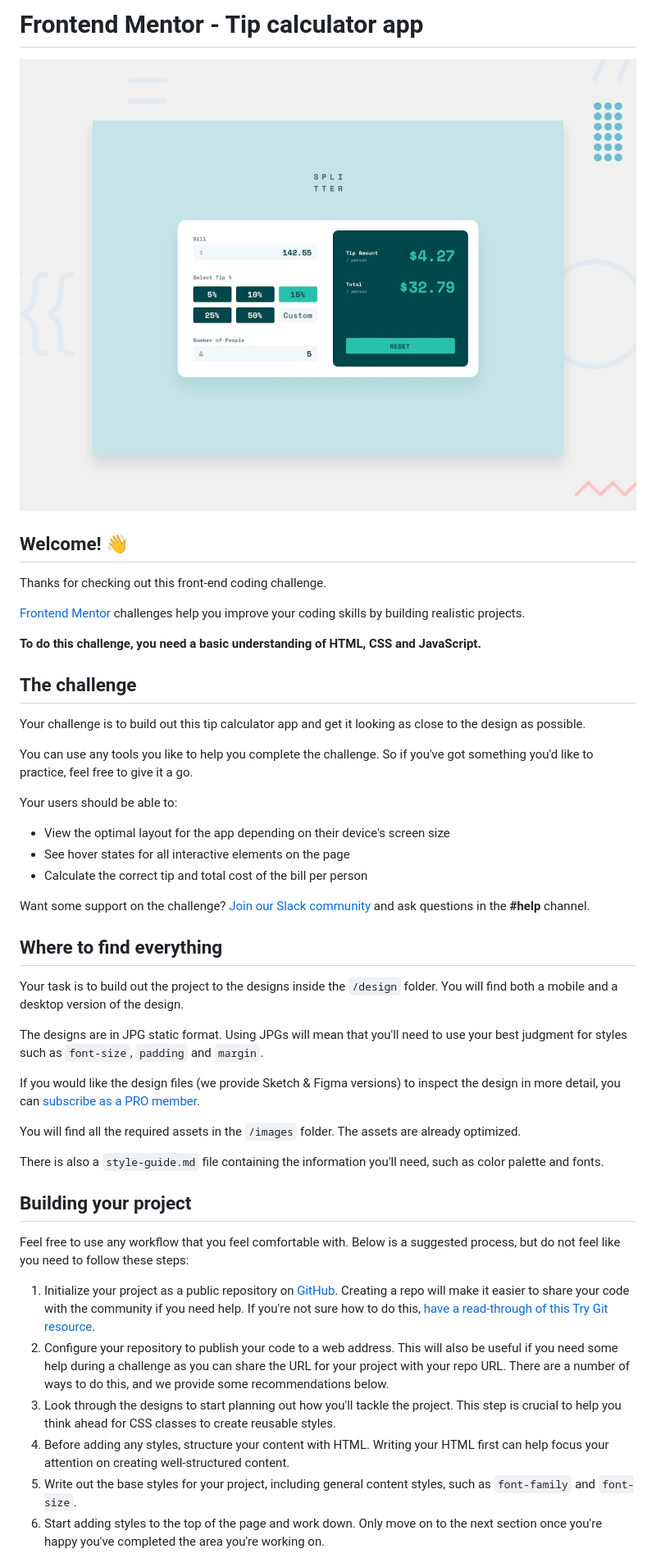
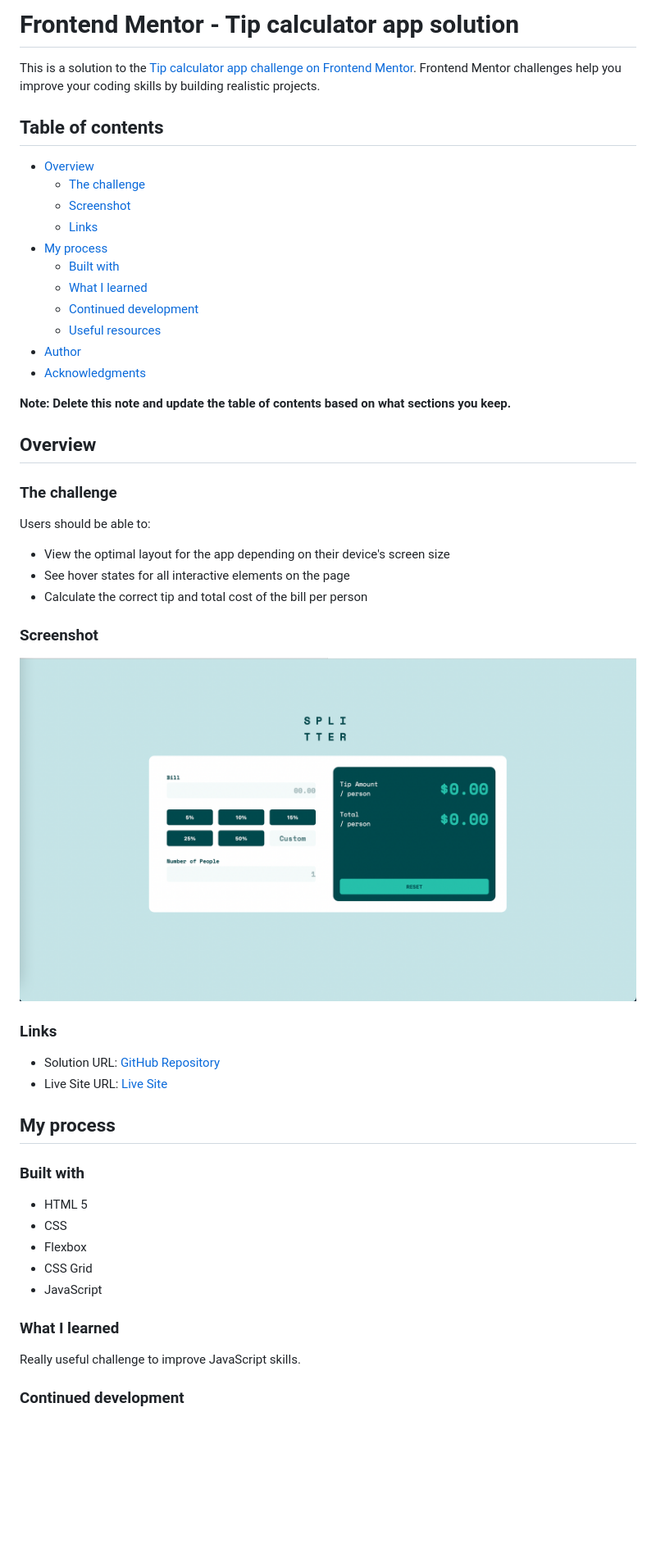
Before and after one commit to Barbelitos/FrontEndMentor-TipCalculatorApp, a Markdown page: README.md, the part around the change printed below. Shown: that part at 82% size. Rendered like a GitHub page; pictures changed too: screenshot.jpg (added); blank space fills up the shorter version.

```diff
--- a/README.md
+++ b/README.md
@@ -1,49 +1,55 @@
-# Frontend Mentor - Tip calculator app
+# Frontend Mentor - Tip calculator app solution
 
-![Design preview for the Tip calculator app coding challenge](./design/desktop-preview.jpg)
+This is a solution to the [Tip calculator app challenge on Frontend Mentor](https://www.frontendmentor.io/challenges/tip-calculator-app-ugJNGbJUX). Frontend Mentor challenges help you improve your coding skills by building realistic projects.
 
-## Welcome! 👋
+## Table of contents
 
-Thanks for checking out this front-end coding challenge.
+- [Overview](#overview)
+  - [The challenge](#the-challenge)
+  - [Screenshot](#screenshot)
+  - [Links](#links)
+- [My process](#my-process)
+  - [Built with](#built-with)
+  - [What I learned](#what-i-learned)
+  - [Continued development](#continued-development)
+  - [Useful resources](#useful-resources)
+- [Author](#author)
+- [Acknowledgments](#acknowledgments)
 
-[Frontend Mentor](https://www.frontendmentor.io) challenges help you improve your coding skills by building realistic projects.
+**Note: Delete this note and update the table of contents based on what sections you keep.**
 
-**To do this challenge, you need a basic understanding of HTML, CSS and JavaScript.**
+## Overview
 
-## The challenge
+### The challenge
 
-Your challenge is to build out this tip calculator app and get it looking as close to the design as possible.
-
-You can use any tools you like to help you complete the challenge. So if you've got something you'd like to practice, feel free to give it a go.
-
-Your users should be able to:
+Users should be able to:
 
 - View the optimal layout for the app depending on their device's screen size
 - See hover states for all interactive elements on the page
 - Calculate the correct tip and total cost of the bill per person
 
-Want some support on the challenge? [Join our Slack community](https://www.frontendmentor.io/slack) and ask questions in the **#help** channel.
+### Screenshot
 
-## Where to find everything
+![](./screenshot.jpg)
 
-Your task is to build out the project to the designs inside the `/design` folder. You will find both a mobile and a desktop version of the design.
+### Links
 
-The designs are in JPG static format. Using JPGs will mean that you'll need to use your best judgment for styles such as `font-size`, `padding` and `margin`.
+- Solution URL: [GitHub Repository](https://github.com/Barbelitos/FrontEndMentor-TipCalculatorApp)
+- Live Site URL: [Live Site](https://barbelitos.github.io/FrontEndMentor-TipCalculatorApp/)
 
-If you would like the design files (we provide Sketch & Figma versions) to inspect the design in more detail, you can [subscribe as a PRO member](https://www.frontendmentor.io/pro).
+## My process
 
-You will find all the required assets in the `/images` folder. The assets are already optimized.
+### Built with
 
-There is also a `style-guide.md` file containing the information you'll need, such as color palette and fonts.
+- HTML 5
+- CSS
+- Flexbox
+- CSS Grid
+- JavaScript
 
-## Building your project
+### What I learned
 
-Feel free to use any workflow that you feel comfortable with. Below is a suggested process, but do not feel like you need to follow these steps:
+Really useful challenge to improve JavaScript skills.
 
-1. Initialize your project as a public repository on [GitHub](https://github.com/). Creating a repo will make it easier to share your code with the community if you need help. If you're not sure how to do this, [have a read-through of this Try Git resource](https://try.github.io/).
-2. Configure your repository to publish your code to a web address. This will also be useful if you need some help during a challenge as you can share the URL for your project with your repo URL. There are a number of ways to do this, and we provide some recommendations below.
-3. Look through the designs to start planning out how you'll tackle the project. This step is crucial to help you think ahead for CSS classes to create reusable styles.
-4. Before adding any styles, structure your content with HTML. Writing your HTML first can help focus your attention on creating well-structured content.
-5. Write out the base styles for your project, including general content styles, such as `font-family` and `font-size`.
-6. Start adding styles to the top of the page and work down. Only move on to the next section once you're happy you've completed the area you're working on.
+### Continued development
 
```
Also changed, not shown: other parts of README.md (+5 -41 lines), README-template.md (deleted, +0 -112 lines), 1 other file.
